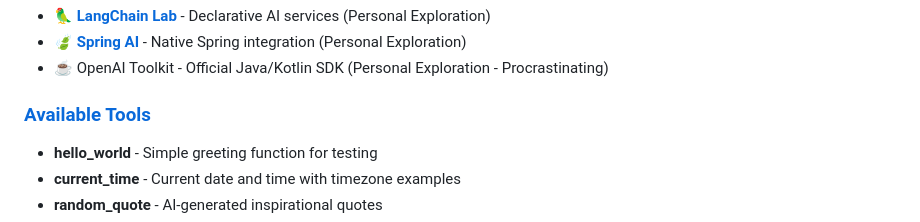
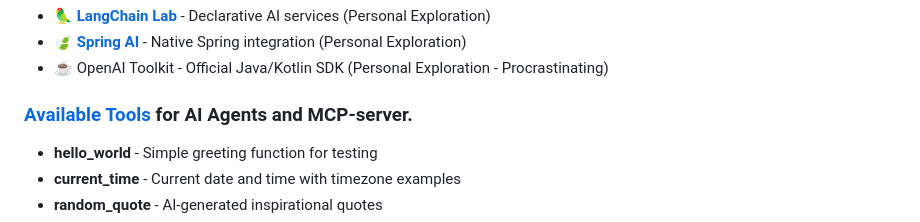
Before and after one commit to fmmr/2025_ai_eng, a Markdown page: kotlin/README.md, the part around the change. Rendered like a GitHub page.

```diff
--- a/kotlin/README.md
+++ b/kotlin/README.md
@@ -68,7 +68,7 @@ This project implements the core concepts from the Scrimba AI Engineering course
 
 <!-- DEMO_LIST_END -->
 
-### [Available Tools](src/main/kotlin/com/vend/fmr/aieng/utils/AgentTool.kt)
+### [Available Tools](src/main/kotlin/com/vend/fmr/aieng/utils/AgentTool.kt) for AI Agents and MCP-server.
 
 <!-- TOOLS_LIST_START -->
 - **hello_world** - Simple greeting function for testing
```
